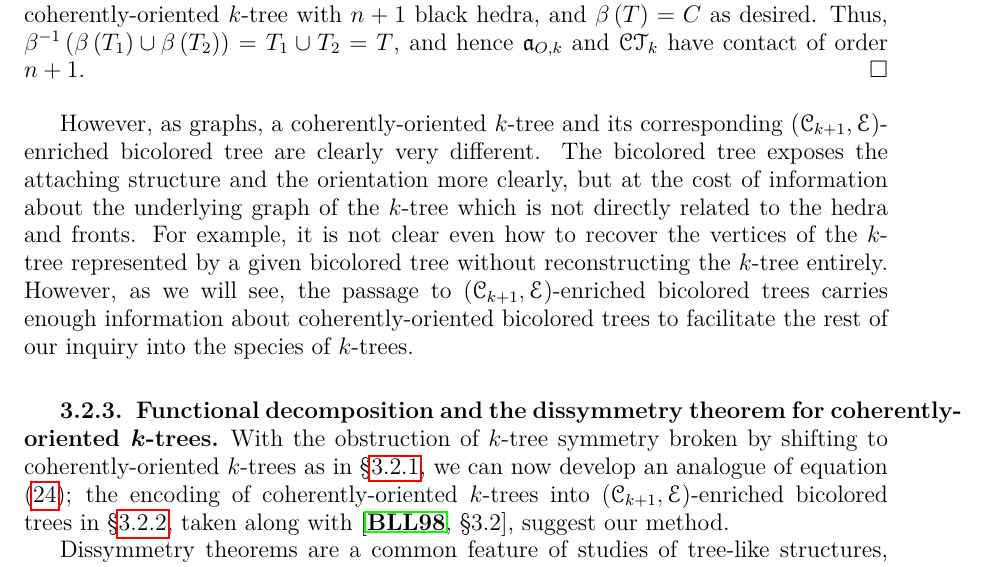
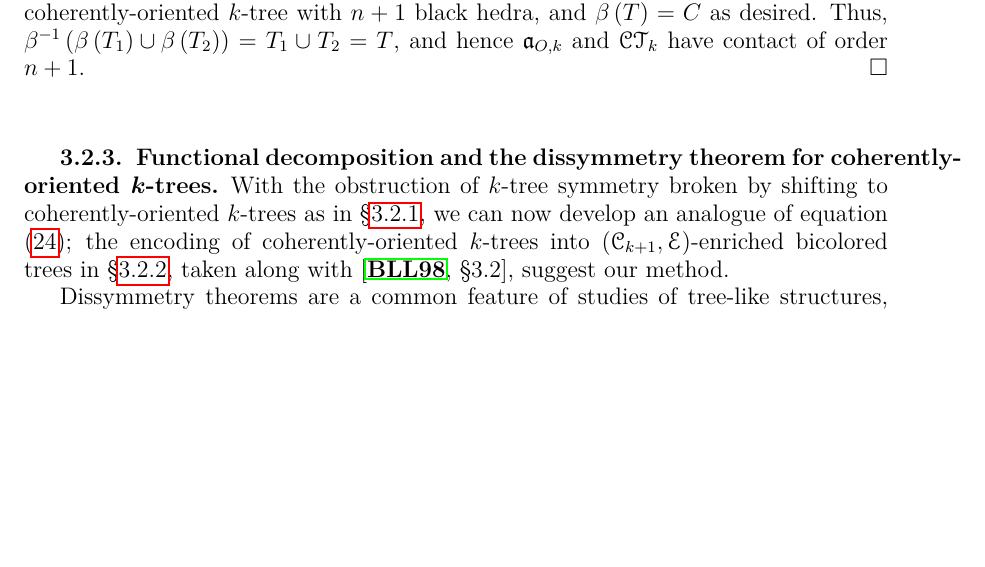
Before and after one commit to againerdewar/thesis, a LaTeX thesis (argthesis.tex): part of page 37 of 55, cut so that both start at the same text, the shorter picture padded with empty space. Compiled offline with pdfLaTeX.

Commit message:
Remove rambling about differences between a(O,k) and CT(k).

```diff
--- a/argthesis.tex
+++ b/argthesis.tex
@@ -1052,11 +1052,6 @@ Note that, for clarity, we have rendered the black vertices (corresponding to he
   Thus, $T = T_{1} \cup T_{2}$ is a coherently-oriented $k$-tree with $n+1$ black hedra, and $\beta \pbrac{T} = C$ as desired.
   Thus, $\beta^{-1} \pbrac{\beta \pbrac{T_{1}} \cup \beta \pbrac{T_{2}}} = T_{1} \cup T_{2} = T$, and hence $\mathfrak{a}_{O, k}$ and $\specname{CT}_{k}$ have contact of order $n+1$.
 \end{proof}
-
-However, as graphs, a coherently-oriented $k$-tree and its corresponding $\pbrac{\specname{C}_{k+1}, \specname{E}}$-enriched bicolored tree are clearly very different.
-The bicolored tree exposes the attaching structure and the orientation more clearly, but at the cost of information about the underlying graph of the $k$-tree which is not directly related to the hedra and fronts.
-For example, it is not clear even how to recover the vertices of the $k$-tree represented by a given bicolored tree without reconstructing the $k$-tree entirely.
-However, as we will see, the passage to $\pbrac{\specname{C}_{k+1}, \specname{E}}$-enriched bicolored trees carries enough information about coherently-oriented bicolored trees to facilitate the rest of our inquiry into the species of $k$-trees.
 
 \subsection{Functional decomposition and the dissymmetry theorem for coherently-oriented $k$-trees}\label{ss:codecomp}
 With the obstruction of $k$-tree symmetry broken by shifting to coherently-oriented $k$-trees as in \S \ref{ss:symbreak}, we can now develop an analogue of equation \eqref{eq:rtrees}; the encoding of coherently-oriented $k$-trees into $\pbrac{\specname{C}_{k+1}, \specname{E}}$-enriched bicolored trees in \S \ref{ss:bctree}, taken along with \cite[\S 3.2]{bll:species}, suggest our method.
```
